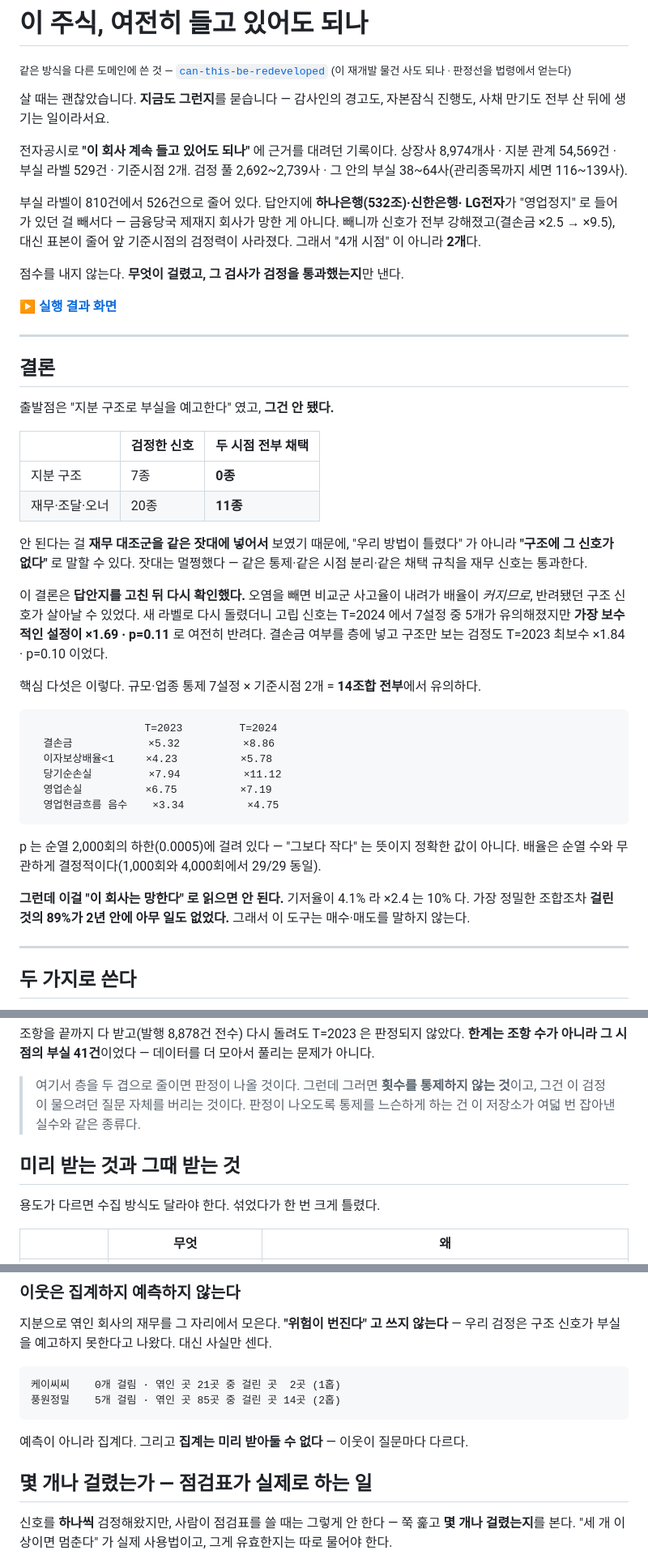
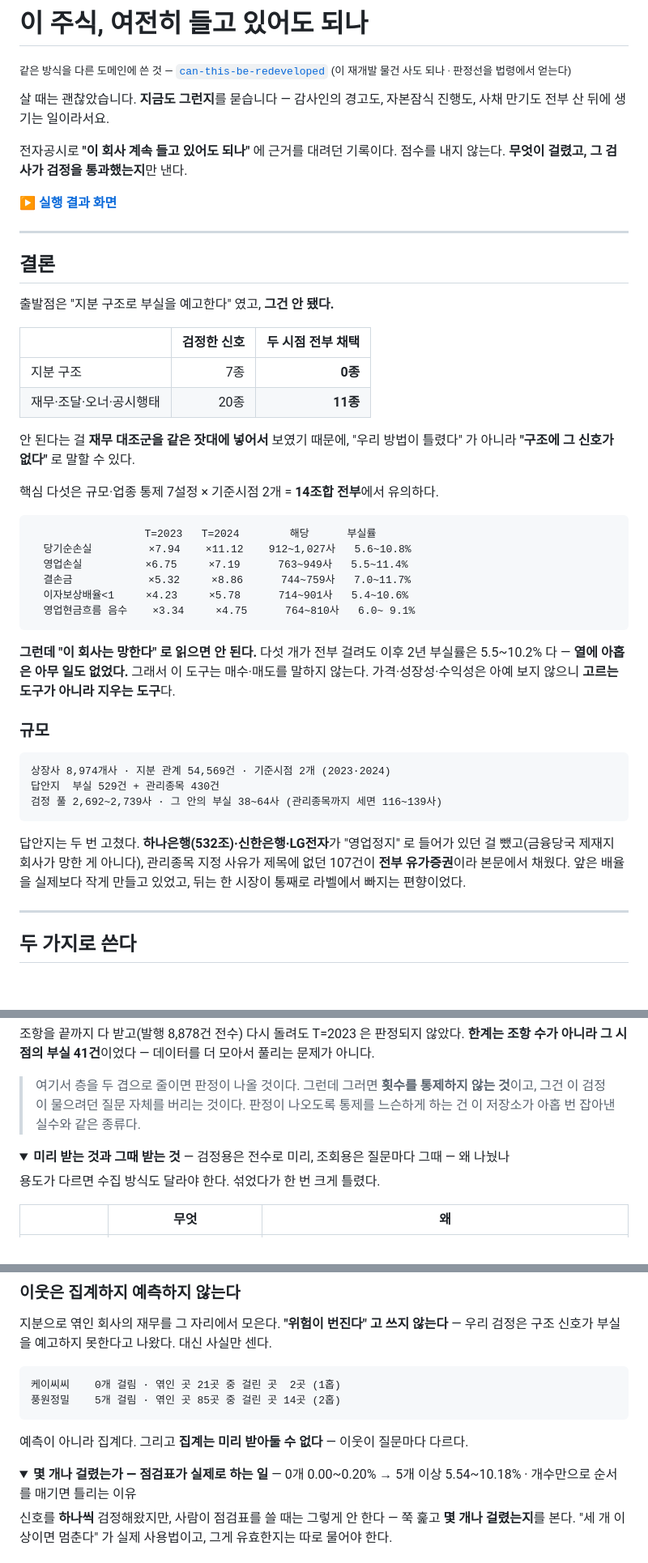
Before and after one commit to deokjinlog/red-flags-in-korean-filings, a Markdown page: README.md, 3 parts joined by grey strips. Shown at 81% size. Drawn GitHub-style; folded sections open; blank space fills up the shorter version.

````diff
--- a/README.md
+++ b/README.md
@@ -6,14 +6,6 @@
 사채 만기도 전부 산 뒤에 생기는 일이라서요.
 
 전자공시로 **"이 회사 계속 들고 있어도 되나"** 에 근거를 대려던 기록이다.
-상장사 8,974개사 · 지분 관계 54,569건 · 부실 라벨 529건 · 기준시점 2개.
-검정 풀 2,692~2,739사 · 그 안의 부실 38~64사(관리종목까지 세면 116~139사).
-
-부실 라벨이 810건에서 526건으로 줄어 있다. 답안지에 **하나은행(532조)·신한은행·
-LG전자**가 "영업정지" 로 들어가 있던 걸 빼서다 — 금융당국 제재지 회사가 망한 게
-아니다. 빼니까 신호가 전부 강해졌고(결손금 ×2.5 → ×9.5), 대신 표본이 줄어 앞
-기준시점의 검정력이 사라졌다. 그래서 "4개 시점" 이 아니라 **2개**다.
-
 점수를 내지 않는다. **무엇이 걸렸고, 그 검사가 검정을 통과했는지**만 낸다.
 
 **▶ [실행 결과 화면](https://deokjinlog.github.io/should-i-still-hold-this-stock/)**
@@ -25,38 +17,42 @@ LG전자**가 "영업정지" 로 들어가 있던 걸 빼서다 — 금융당국
 출발점은 "지분 구조로 부실을 예고한다" 였고, **그건 안 됐다.**
 
 | | 검정한 신호 | 두 시점 전부 채택 |
-|---|---|---|
+|---|---:|---:|
 | 지분 구조 | 7종 | **0종** |
-| 재무·조달·오너 | 20종 | **11종** |
+| 재무·조달·오너·공시행태 | 20종 | **11종** |
 
 안 된다는 걸 **재무 대조군을 같은 잣대에 넣어서** 보였기 때문에, "우리 방법이
-틀렸다" 가 아니라 **"구조에 그 신호가 없다"** 로 말할 수 있다. 잣대는 멀쩡했다 —
-같은 통제·같은 시점 분리·같은 채택 규칙을 재무 신호는 통과한다.
+틀렸다" 가 아니라 **"구조에 그 신호가 없다"** 로 말할 수 있다.
 
-이 결론은 **답안지를 고친 뒤 다시 확인했다.** 오염을 빼면 비교군 사고율이 내려가
-배율이 *커지므로*, 반려됐던 구조 신호가 살아날 수 있었다. 새 라벨로 다시 돌렸더니
-고립 신호는 T=2024 에서 7설정 중 5개가 유의해졌지만 **가장 보수적인 설정이
-×1.69 · p=0.11** 로 여전히 반려다. 결손금 여부를 층에 넣고 구조만 보는 검정도
-T=2023 최보수 ×1.84 · p=0.10 이었다.
-
-핵심 다섯은 이렇다. 규모·업종 통제 7설정 × 기준시점 2개 = **14조합 전부**에서
-유의하다.
+핵심 다섯은 규모·업종 통제 7설정 × 기준시점 2개 = **14조합 전부**에서 유의하다.
 
 ```
-                  T=2023         T=2024
-  결손금            ×5.32          ×8.86
-  이자보상배율<1     ×4.23          ×5.78
-  당기순손실         ×7.94          ×11.12
-  영업손실          ×6.75          ×7.19
-  영업현금흐름 음수    ×3.34          ×4.75
+                  T=2023   T=2024        해당      부실률
+  당기순손실         ×7.94    ×11.12    912~1,027사   5.6~10.8%
+  영업손실          ×6.75     ×7.19      763~949사   5.5~11.4%
+  결손금            ×5.32     ×8.86      744~759사   7.0~11.7%
+  이자보상배율<1     ×4.23     ×5.78      714~901사   5.4~10.6%
+  영업현금흐름 음수    ×3.34     ×4.75      764~810사   6.0~ 9.1%
 ```
 
-p 는 순열 2,000회의 하한(0.0005)에 걸려 있다 — "그보다 작다" 는 뜻이지 정확한
-값이 아니다. 배율은 순열 수와 무관하게 결정적이다(1,000회와 4,000회에서 29/29 동일).
+**그런데 "이 회사는 망한다" 로 읽으면 안 된다.** 다섯 개가 전부 걸려도 이후 2년
+부실률은 5.5~10.2% 다 — **열에 아홉은 아무 일도 없었다.** 그래서 이 도구는 매수·매도를
+말하지 않는다. 가격·성장성·수익성은 아예 보지 않으니 **고르는 도구가 아니라 지우는
+도구**다.
 
-**그런데 이걸 "이 회사는 망한다" 로 읽으면 안 된다.** 기저율이 4.1% 라 ×2.4 는 10% 다.
-가장 정밀한 조합조차 **걸린 것의 89%가 2년 안에 아무 일도 없었다.**
-그래서 이 도구는 매수·매도를 말하지 않는다.
+### 규모
+
+```
+상장사 8,974개사 · 지분 관계 54,569건 · 기준시점 2개 (2023·2024)
+답안지  부실 529건 + 관리종목 430건
+검정 풀 2,692~2,739사 · 그 안의 부실 38~64사 (관리종목까지 세면 116~139사)
+```
+
+답안지는 두 번 고쳤다. **하나은행(532조)·신한은행·LG전자**가 "영업정지" 로 들어가
+있던 걸 뺐고(금융당국 제재지 회사가 망한 게 아니다), 관리종목 지정 사유가 제목에
+없던 107건이 **전부 유가증권**이라 본문에서 채웠다. 앞은 배율을 실제보다 작게
+만들고 있었고, 뒤는 한 시장이 통째로 라벨에서 빠지는 편향이었다.
+
 
 ---
 
@@ -282,9 +279,12 @@ T=2023 에서는 셀이 말라 판정이 안 났으니 아직 한 시점뿐이
 
 > 여기서 층을 두 겹으로 줄이면 판정이 나올 것이다. 그런데 그러면 **횟수를 통제하지
 > 않는 것**이고, 그건 이 검정이 물으려던 질문 자체를 버리는 것이다. 판정이 나오도록
-> 통제를 느슨하게 하는 건 이 저장소가 여덟 번 잡아낸 실수와 같은 종류다.
+> 통제를 느슨하게 하는 건 이 저장소가 아홉 번 잡아낸 실수와 같은 종류다.
 
-## 미리 받는 것과 그때 받는 것
+</details>
+
+<details>
+<summary><b>미리 받는 것과 그때 받는 것</b> — 검정용은 전수로 미리, 조회용은 질문마다 그때 — 왜 나눴나</summary>
 
 용도가 다르면 수집 방식도 달라야 한다. 섞었다가 한 번 크게 틀렸다.
 
@@ -314,7 +314,10 @@ uv run python scripts/report_company.py --name 종목명 --live --hops 2
 
 예측이 아니라 집계다. 그리고 **집계는 미리 받아둘 수 없다** — 이웃이 질문마다 다르다.
 
-## 몇 개나 걸렸는가 — 점검표가 실제로 하는 일
+</details>
+
+<details>
+<summary><b>몇 개나 걸렸는가 — 점검표가 실제로 하는 일</b> — 0개 0.00~0.20% → 5개 이상 5.54~10.18% · 개수만으로 순서를 매기면 틀리는 이유</summary>
 
 신호를 **하나씩** 검정해왔지만, 사람이 점검표를 쓸 때는 그렇게 안 한다 — 쭉 훑고
 **몇 개나 걸렸는지**를 본다. "세 개 이상이면 멈춘다" 가 실제 사용법이고, 그게
````
Also changed, not shown: other parts of README.md (+34 -13 lines).
